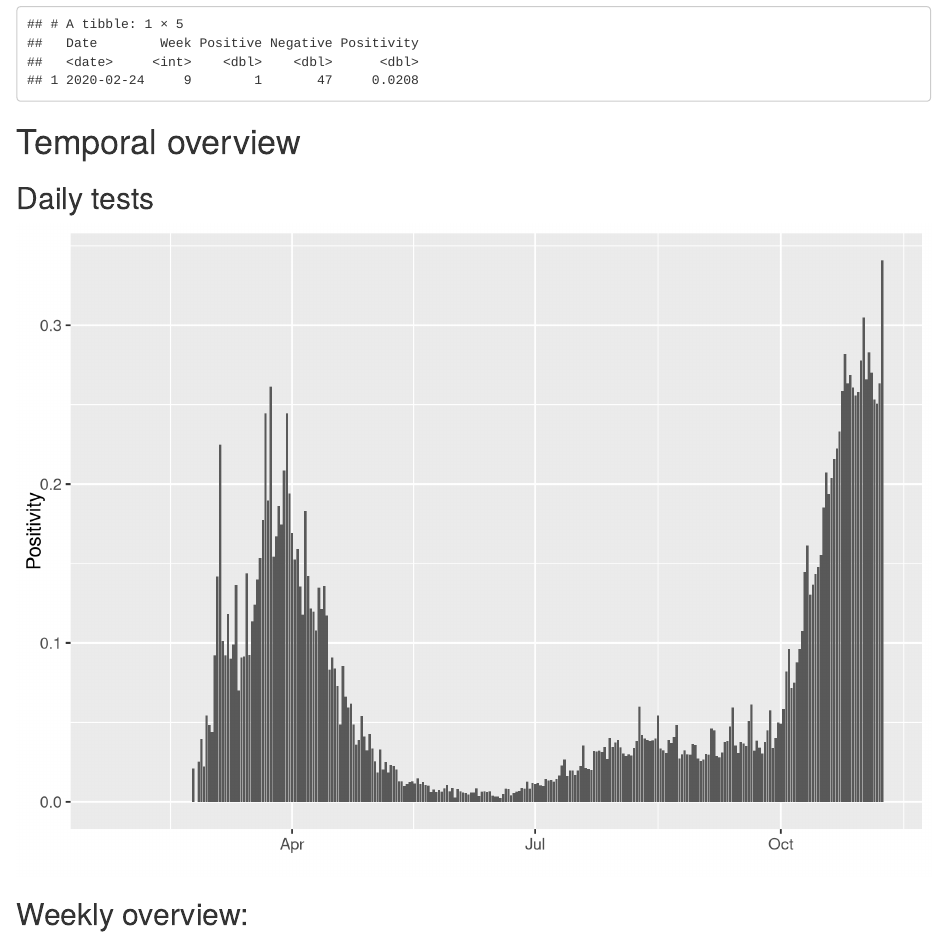
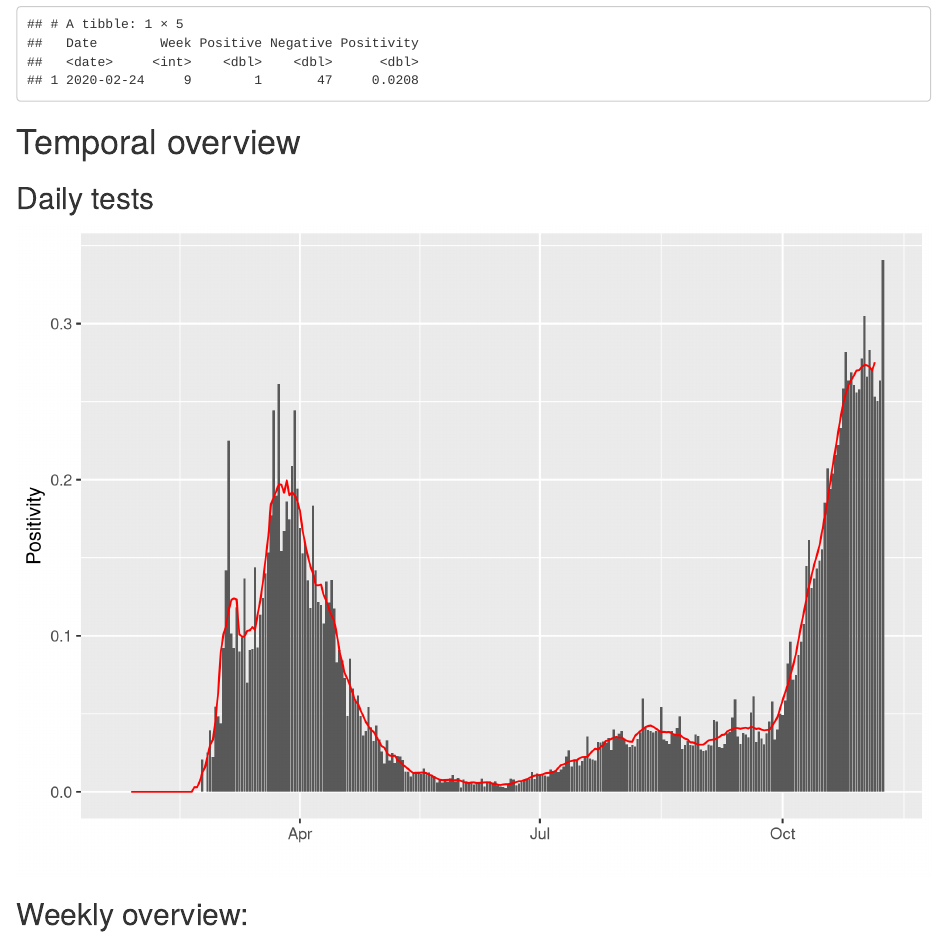
Before and after one commit to RPanczak/ISPM_COVID-CH, an R Markdown document (analyses/02_positivity.Rmd): the page in a window 1100 px wide, from 830 px down. Rendered offline with R 4.5, knitr and Pandoc, with nearby package versions; drawn as R Markdown's standard HTML page in place of the format the file asks for; some code elsewhere in the file could not run offline.

Commit message:
7 day rolling average

````diff
--- a/analyses/02_positivity.Rmd
+++ b/analyses/02_positivity.Rmd
@@ -82,8 +82,11 @@ positivity_wide %>%
 
 ```{r echo=FALSE, layout="l-body-outset"}
 positivity_wide %>%
-  ggplot() +
-  geom_col(aes(x = Date, y = Positivity)) +
+  mutate(Positivity_07da = zoo::rollmean(Positivity, k = 7, fill = NA)) %>%
+  filter(Date < as.Date("2020-11-23")) %>%
+  ggplot(aes(x = Date)) +
+  geom_col(aes(y = Positivity)) +
+  geom_line(aes(y = Positivity_07da), color = "red") +
   xlab("") + ylab("Positivity")
 ```
 
````
Also changed, not shown: analyses/02_positivity.Rmd (4 more changed lines).
